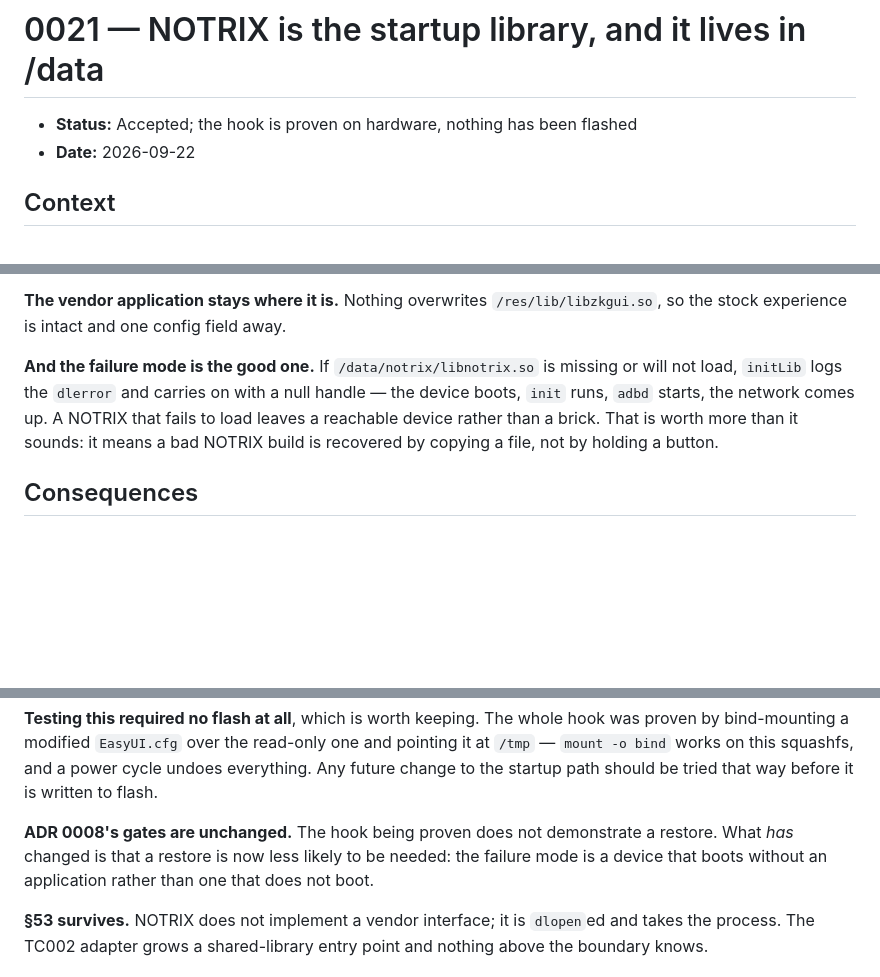
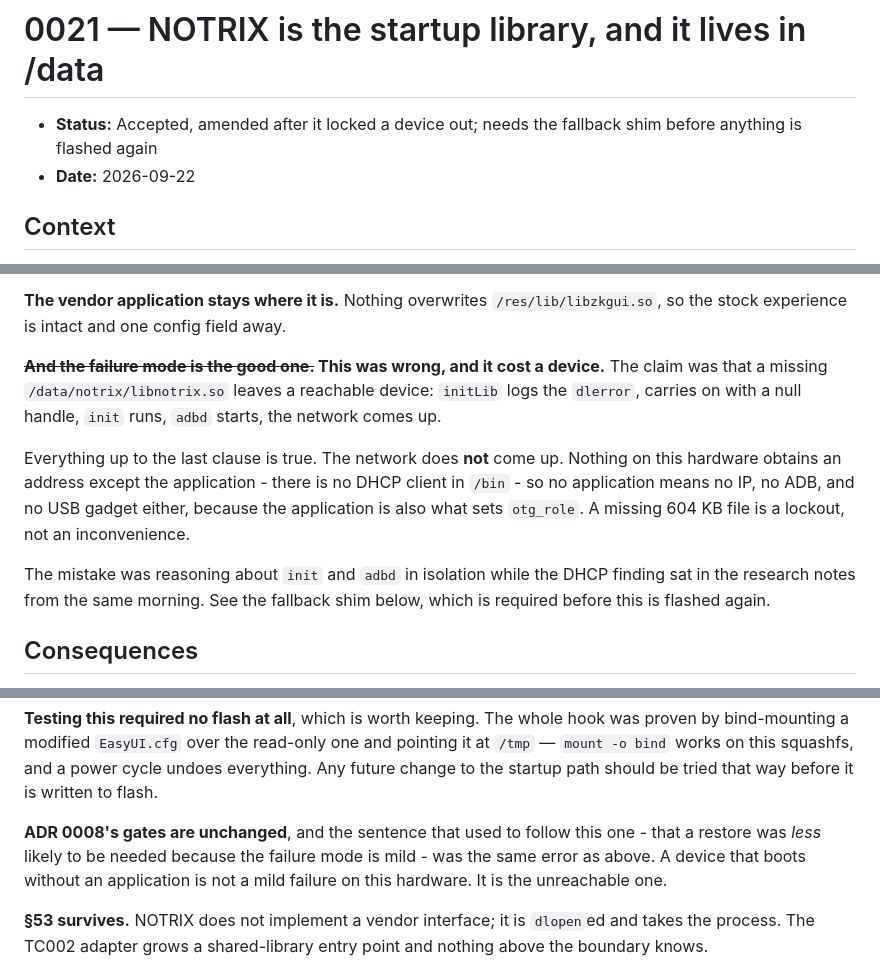
Before and after one commit to galadril/Stipple, a Markdown page: docs/adr/0021-notrix-as-the-startup-library.md, 3 parts joined by grey strips. GitHub-like rendering; blank space fills up the shorter version.

Commit message:
Correct the claim in ADR 0021 that cost the device
The ADR said a missing /data/notrix/libnotrix.so leaves a reachable device -
initLib logs the dlerror, carries on, init runs, adbd starts, the network
comes up.

Every clause but the last is true. The network does not come up. Nothing on
this hardware obtains an address except the application, so no application
means no IP, no ADB, and no USB gadget either since the application is what
sets otg_role. A missing 604 KB file is a lockout.

Corrected where it was written rather than only in the section at the end. An
accepted ADR carrying a wrong claim with a correction bolted underneath is
how the wrong claim survives - somebody reads the decision, not the
amendments.

The error itself was reasoning about init and adbd in isolation while the
DHCP finding sat in the research notes from the same morning.

```diff
--- a/docs/adr/0021-notrix-as-the-startup-library.md
+++ b/docs/adr/0021-notrix-as-the-startup-library.md
@@ -1,6 +1,7 @@
 # 0021 — NOTRIX is the startup library, and it lives in /data
 
-- **Status:** Accepted; the hook is proven on hardware, nothing has been flashed
+- **Status:** Accepted, amended after it locked a device out; needs the
+  fallback shim before anything is flashed again
 - **Date:** 2026-09-22
 
 ## Context
@@ -82,12 +83,20 @@ NOTRIX release after that is a file copy over the network. No flashing, no
 `/res/lib/libzkgui.so`, so the stock experience is intact and one config
 field away.
 
-**And the failure mode is the good one.** If `/data/notrix/libnotrix.so` is
-missing or will not load, `initLib` logs the `dlerror` and carries on with a
-null handle — the device boots, `init` runs, `adbd` starts, the network comes
-up. A NOTRIX that fails to load leaves a reachable device rather than a
-brick. That is worth more than it sounds: it means a bad NOTRIX build is
-recovered by copying a file, not by holding a button.
+**~~And the failure mode is the good one.~~ This was wrong, and it cost a
+device.** The claim was that a missing `/data/notrix/libnotrix.so` leaves a
+reachable device: `initLib` logs the `dlerror`, carries on with a null
+handle, `init` runs, `adbd` starts, the network comes up.
+
+Everything up to the last clause is true. The network does **not** come up.
+Nothing on this hardware obtains an address except the application - there is
+no DHCP client in `/bin` - so no application means no IP, no ADB, and no USB
+gadget either, because the application is also what sets `otg_role`. A
+missing 604 KB file is a lockout, not an inconvenience.
+
+The mistake was reasoning about `init` and `adbd` in isolation while the
+DHCP finding sat in the research notes from the same morning. See the
+fallback shim below, which is required before this is flashed again.
 
 ## Consequences
 
@@ -106,10 +115,11 @@ one and pointing it at `/tmp` — `mount -o bind` works on this squashfs, and
 a power cycle undoes everything. Any future change to the startup path
 should be tried that way before it is written to flash.
 
-**ADR 0008's gates are unchanged.** The hook being proven does not
-demonstrate a restore. What *has* changed is that a restore is now less
-likely to be needed: the failure mode is a device that boots without an
-application rather than one that does not boot.
+**ADR 0008's gates are unchanged**, and the sentence that used to follow
+this one - that a restore was *less* likely to be needed because the failure
+mode is mild - was the same error as above. A device that boots without an
+application is not a mild failure on this hardware. It is the unreachable
+one.
 
 **§53 survives.** NOTRIX does not implement a vendor interface; it is
 `dlopen`ed and takes the process. The TC002 adapter grows a shared-library
```
